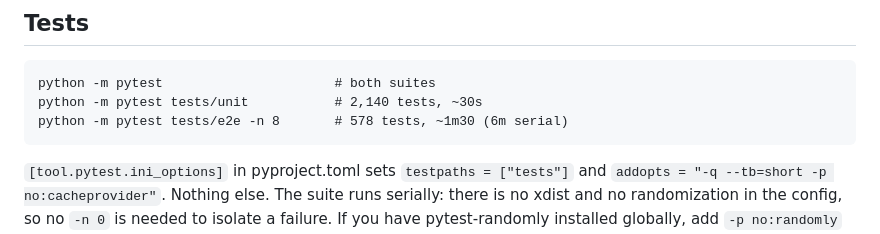
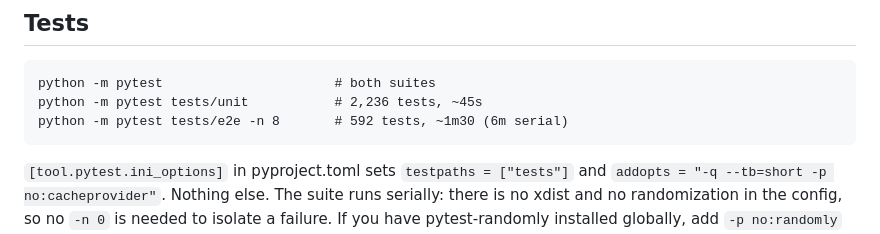
Before and after one commit to JeanFrancoisGagne/crapkit, a Markdown page: AGENTS.md, the part around the change. Rendered like a GitHub page.

```diff
--- a/AGENTS.md
+++ b/AGENTS.md
@@ -471,8 +471,8 @@ rejected in review.
 ## Tests
 
     python -m pytest                      # both suites
-    python -m pytest tests/unit           # 2,140 tests, ~30s
-    python -m pytest tests/e2e -n 8       # 578 tests, ~1m30 (6m serial)
+    python -m pytest tests/unit           # 2,236 tests, ~45s
+    python -m pytest tests/e2e -n 8       # 592 tests, ~1m30 (6m serial)
 
 `[tool.pytest.ini_options]` in pyproject.toml sets `testpaths = ["tests"]` and
 `addopts = "-q --tb=short -p no:cacheprovider"`. Nothing else. The suite runs serially:
```
Also changed, not shown: CHANGELOG.md (+26 -0 lines).
